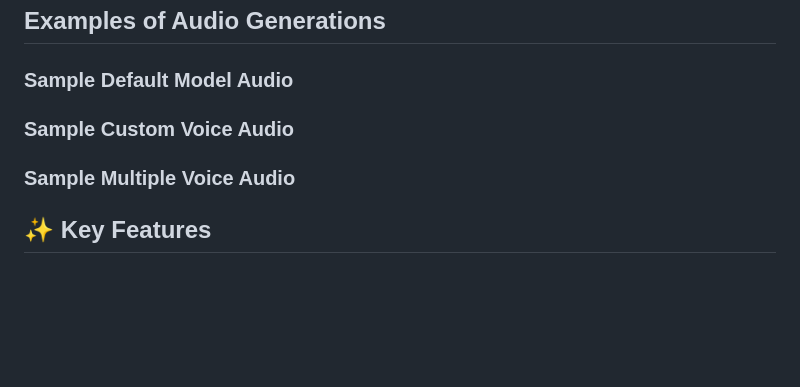
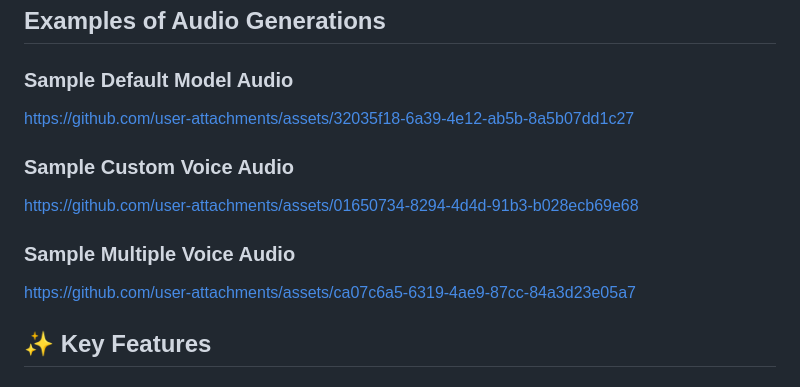
Before and after one commit to bradsec/chatterboxwebui, a Markdown page: README.md, the part around the change. GitHub-like rendering; blank space fills up the shorter version.

```diff
--- a/README.md
+++ b/README.md
@@ -6,9 +6,21 @@ A professional web interface for [Chatterbox TTS](https://github.com/resemble-ai
 
 ### Sample Default Model Audio
 
+
+https://github.com/user-attachments/assets/32035f18-6a39-4e12-ab5b-8a5b07dd1c27
+
+
 ### Sample Custom Voice Audio
 
+
+https://github.com/user-attachments/assets/01650734-8294-4d4d-91b3-b028ecb69e68
+
+
 ### Sample Multiple Voice Audio
+
+
+https://github.com/user-attachments/assets/ca07c6a5-6319-4ae9-87cc-84a3d23e05a7
+
 
 ## ✨ Key Features
 
```
